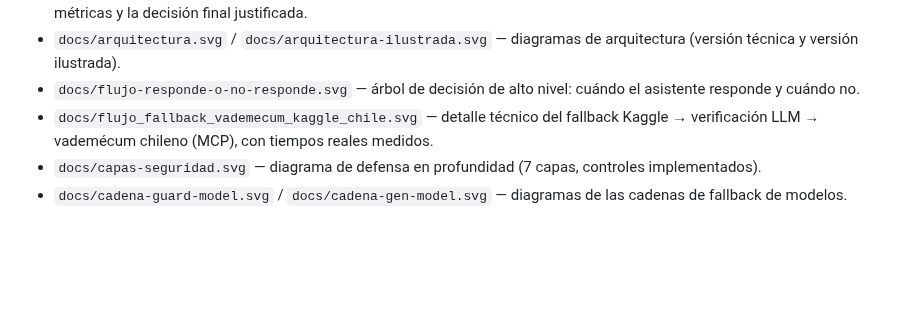
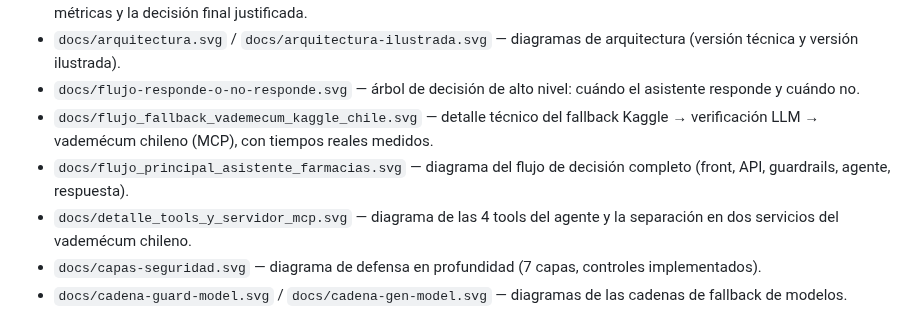
Before and after one commit to supermaster1982/TrabajoFinal_Farmacias, a Markdown page: README.md, the part around one of its changes. Drawn GitHub-style; blank space fills up the shorter version.

Commit message:
se agrega diagramas al readme

```diff
--- a/README.md
+++ b/README.md
@@ -399,6 +407,8 @@ El nombre del experimento en LangSmith incluye el modelo evaluado, para poder co
 - `docs/arquitectura.svg` / `docs/arquitectura-ilustrada.svg` — diagramas de arquitectura (versión técnica y versión ilustrada).
 - `docs/flujo-responde-o-no-responde.svg` — árbol de decisión de alto nivel: cuándo el asistente responde y cuándo no.
 - `docs/flujo_fallback_vademecum_kaggle_chile.svg` — detalle técnico del fallback Kaggle → verificación LLM → vademécum chileno (MCP), con tiempos reales medidos.
+- `docs/flujo_principal_asistente_farmacias.svg` — diagrama del flujo de decisión completo (front, API, guardrails, agente, respuesta).
+- `docs/detalle_tools_y_servidor_mcp.svg` — diagrama de las 4 tools del agente y la separación en dos servicios del vademécum chileno.
 - `docs/capas-seguridad.svg` — diagrama de defensa en profundidad (7 capas, controles implementados).
 - `docs/cadena-guard-model.svg` / `docs/cadena-gen-model.svg` — diagramas de las cadenas de fallback de modelos.
 - `eval/preguntas_respondibles.md` / `eval/preguntas_no_respondibles.md` — dataset de evaluación, editable sin tocar código.
```
Also changed, not shown: other parts of README.md (+8 -0 lines).
